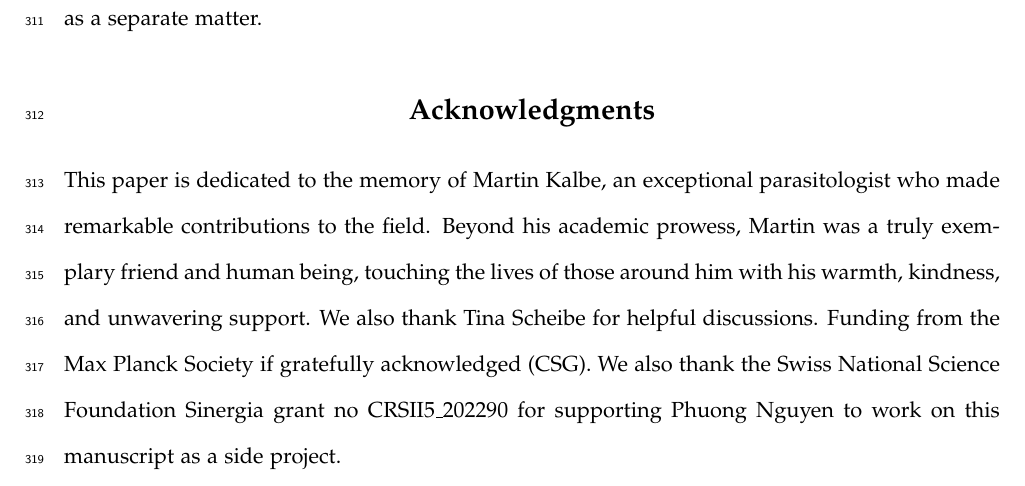
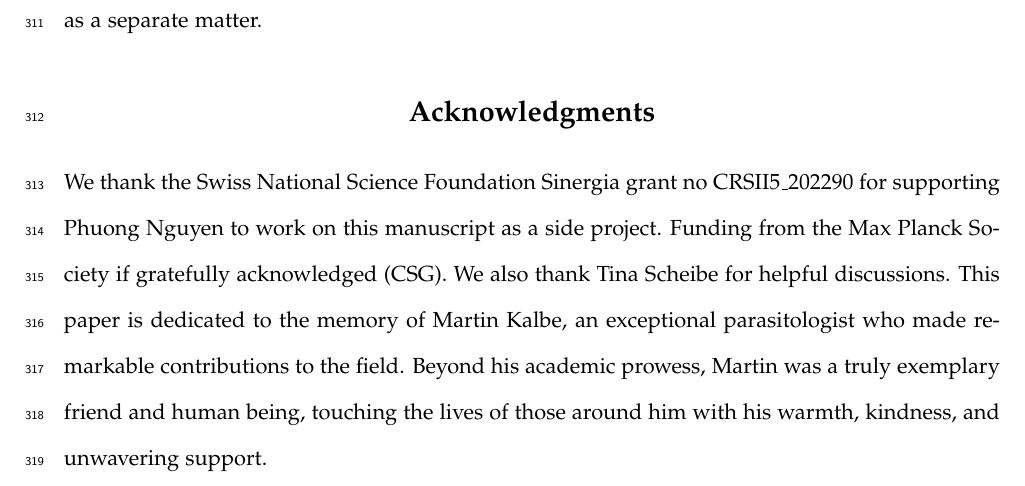
Before and after one commit to gokhalechaitanya/multipleinfections, a LaTeX document (drafts/AmNat/AmNat_main.tex): part of page 15 of 29, cut so that both start at the same text. Compiled offline with pdfLaTeX.

Commit message:
ack edits

```diff
--- a/drafts/AmNat/AmNat_main.tex
+++ b/drafts/AmNat/AmNat_main.tex
@@ -467,12 +467,13 @@ This extension deserves thorough analysis, and we will treat it as a separate ma
 % final files after acceptance.
 
  \section*{Acknowledgments}
+We thank the Swiss National Science Foundation Sinergia grant no CRSII5\_202290 for supporting Phuong Nguyen to work on this manuscript as a side project.
+Funding from the Max Planck Society if gratefully acknowledged (CSG).
+We also thank Tina Scheibe for helpful discussions.
 This paper is dedicated to the memory of Martin Kalbe, an exceptional parasitologist who made remarkable contributions to the field.
 Beyond his academic prowess, Martin was a truly exemplary friend and human being, touching the lives of those around him with his warmth, kindness, and unwavering support.
-We also thank Tina Scheibe for helpful discussions.
-Funding from the Max Planck Society if gratefully acknowledged (CSG).
-We also thank the Swiss National Science Foundation Sinergia grant no CRSII5\_202290 for supporting Phuong Nguyen to work on this manuscript as a side project.
- \section*{Statement of Authorship}
+
+\section*{Statement of Authorship}
 Both authors developed the theory.
 P.L.N developed and implemented the computational model.
 Both authors wrote the manuscript.
```
Also changed, not shown: drafts/AmNat/supplementary.tex (+1 -1 lines).
